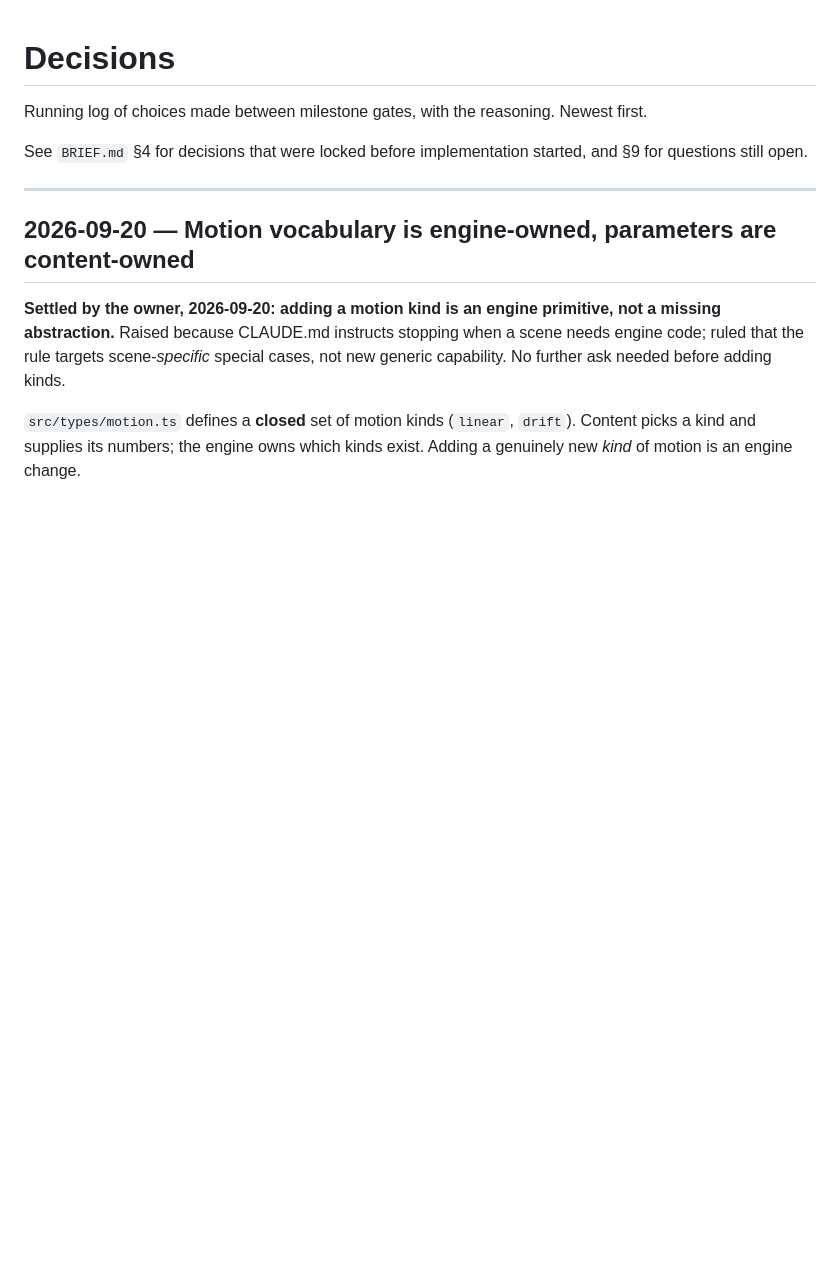
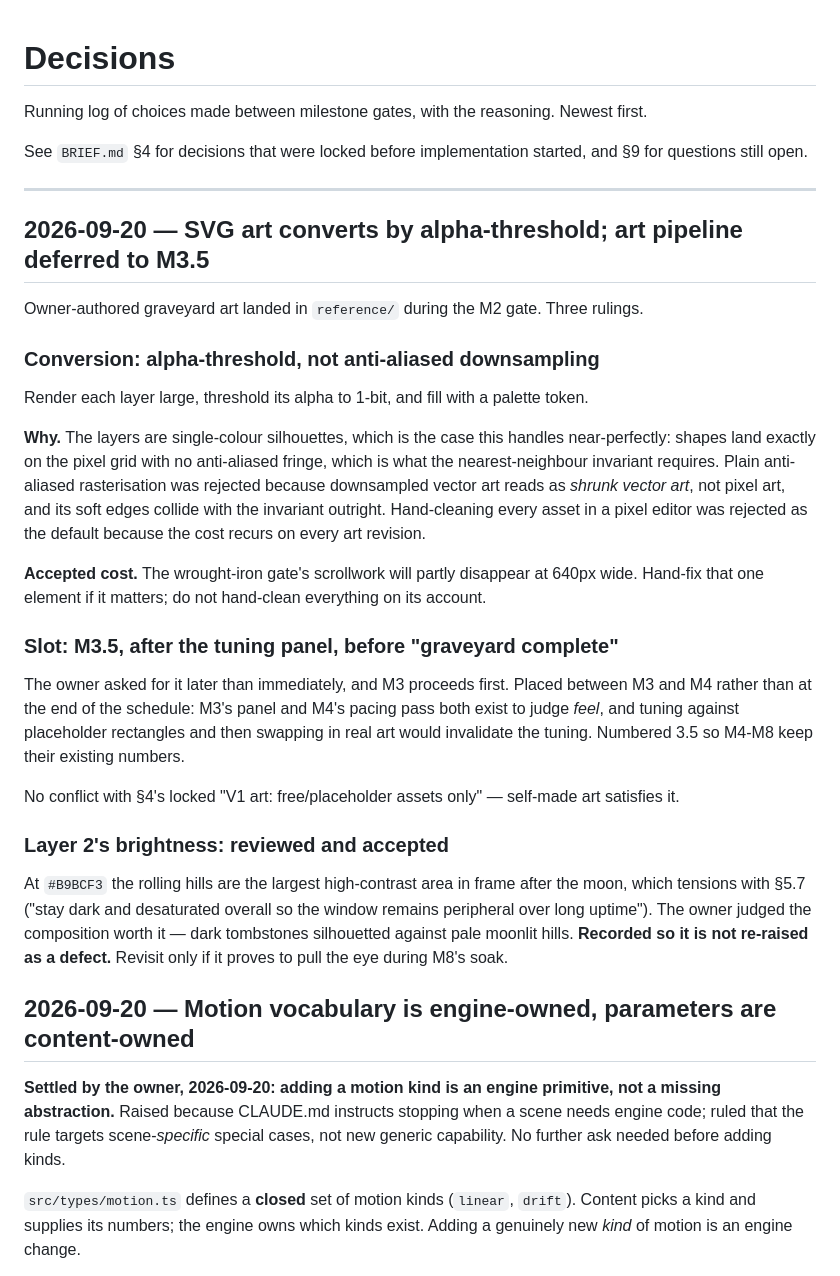
Before and after one commit to bjray/Gloaming, a Markdown page: DECISIONS.md, the part around the change. GitHub-like rendering; blank space fills up the shorter version.

```diff
--- a/DECISIONS.md
+++ b/DECISIONS.md
@@ -6,6 +6,41 @@ See `BRIEF.md` §4 for decisions that were locked before implementation started,
 questions still open.
 
 ---
+
+## 2026-09-20 — SVG art converts by alpha-threshold; art pipeline deferred to M3.5
+
+Owner-authored graveyard art landed in `reference/` during the M2 gate. Three rulings.
+
+### Conversion: alpha-threshold, not anti-aliased downsampling
+
+Render each layer large, threshold its alpha to 1-bit, and fill with a palette token.
+
+**Why.** The layers are single-colour silhouettes, which is the case this handles near-perfectly:
+shapes land exactly on the pixel grid with no anti-aliased fringe, which is what the
+nearest-neighbour invariant requires. Plain anti-aliased rasterisation was rejected because
+downsampled vector art reads as *shrunk vector art*, not pixel art, and its soft edges collide
+with the invariant outright. Hand-cleaning every asset in a pixel editor was rejected as the
+default because the cost recurs on every art revision.
+
+**Accepted cost.** The wrought-iron gate's scrollwork will partly disappear at 640px wide.
+Hand-fix that one element if it matters; do not hand-clean everything on its account.
+
+### Slot: M3.5, after the tuning panel, before "graveyard complete"
+
+The owner asked for it later than immediately, and M3 proceeds first. Placed between M3 and M4
+rather than at the end of the schedule: M3's panel and M4's pacing pass both exist to judge
+*feel*, and tuning against placeholder rectangles and then swapping in real art would invalidate
+the tuning. Numbered 3.5 so M4-M8 keep their existing numbers.
+
+No conflict with §4's locked "V1 art: free/placeholder assets only" — self-made art satisfies it.
+
+### Layer 2's brightness: reviewed and accepted
+
+At `#B9BCF3` the rolling hills are the largest high-contrast area in frame after the moon, which
+tensions with §5.7 ("stay dark and desaturated overall so the window remains peripheral over long
+uptime"). The owner judged the composition worth it — dark tombstones silhouetted against pale
+moonlit hills. **Recorded so it is not re-raised as a defect.** Revisit only if it proves to pull
+the eye during M8's soak.
 
 ## 2026-09-20 — Motion vocabulary is engine-owned, parameters are content-owned
 
```
Also changed, not shown: BRIEF.md (+11 -0 lines), reference/README.md (+40 -0 lines).
